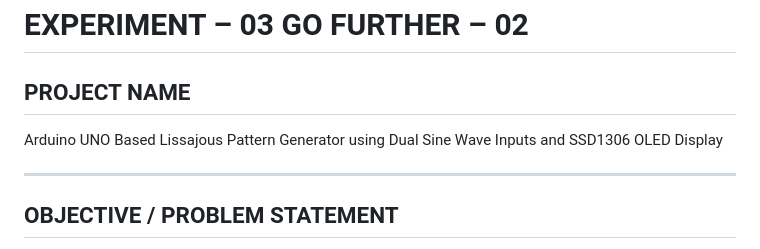
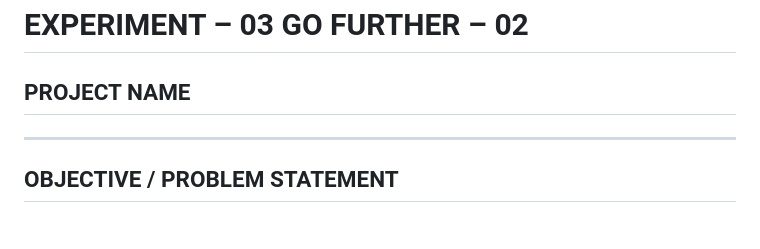
Before and after one commit to iitd-ganesh/GIPEDI_2026_GANESHMAHATA, a Markdown page: Exp-3/Lissajous_pattern/report.md, the part around the change. Rendered like a GitHub page.

Commit message:
Jun 12, 2026, 8:01 AM

```diff
--- a/Exp-3/Lissajous_pattern/report.md
+++ b/Exp-3/Lissajous_pattern/report.md
@@ -2,7 +2,7 @@
 
 ## PROJECT NAME
 
-Arduino UNO Based Lissajous Pattern Generator using Dual Sine Wave Inputs and SSD1306 OLED Display
+
 
 ---
 
```
